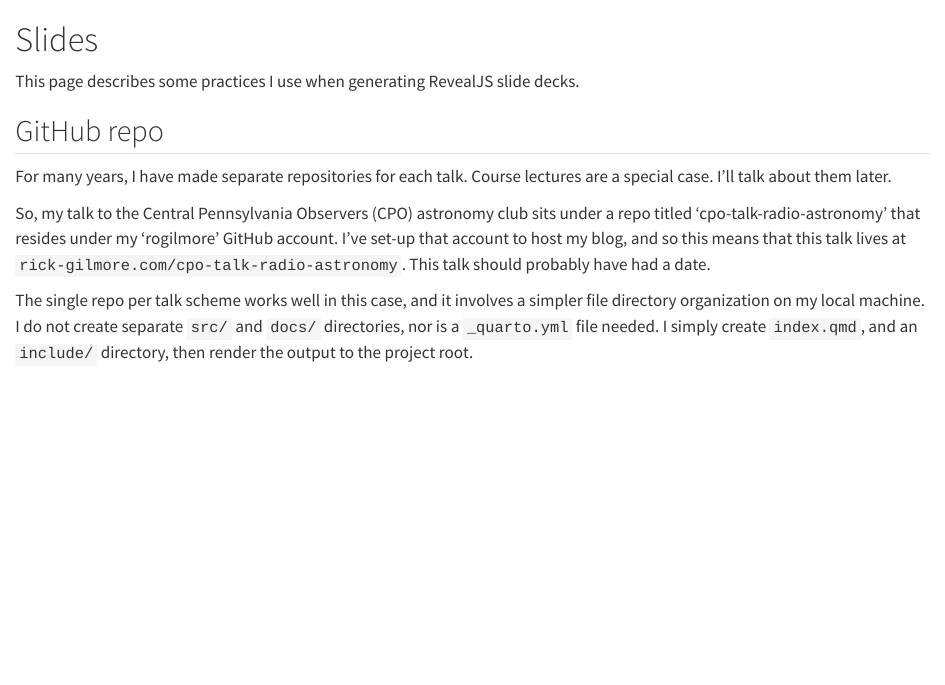
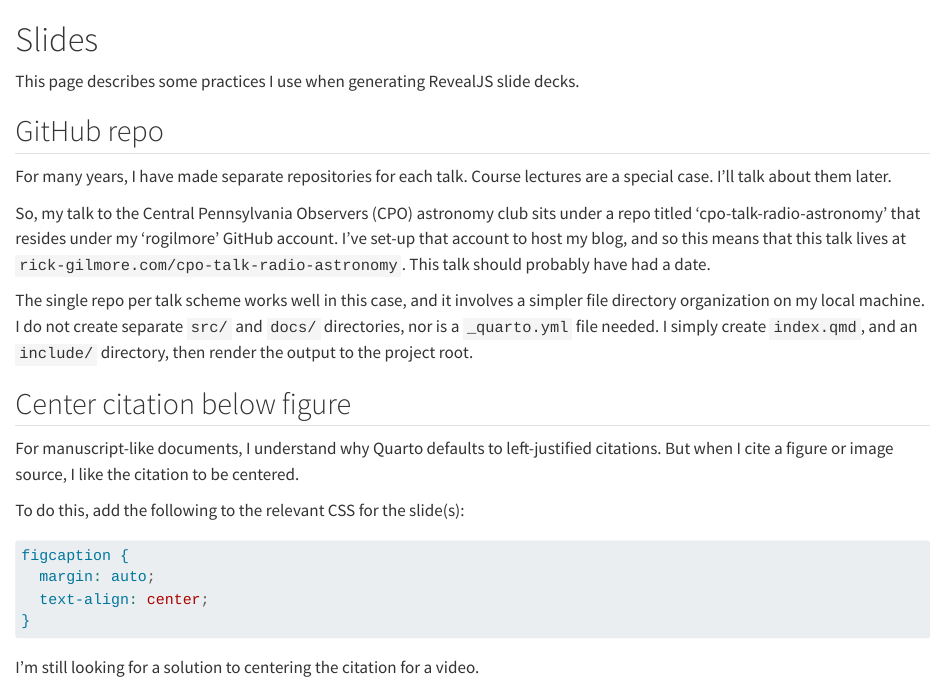
Before and after one commit to rogilmore/quarto-quirks, a Quarto document (src/slides.qmd): the page in a window 1100 px wide, from its top. Rendered offline with R 4.5, knitr and Pandoc in place of Quarto, with nearby package versions.

Commit message:
How to center citations in revealjs slides.

````diff
--- a/src/slides.qmd
+++ b/src/slides.qmd
@@ -21,3 +21,19 @@ I do not create separate `src/` and `docs/` directories, nor is a `_quarto.yml`
 file needed.
 I simply create `index.qmd`, and an `include/` directory, then render the output
 to the project root.
+
+## Center citation below figure
+
+For manuscript-like documents, I understand why Quarto defaults to left-justified citations.
+But when I cite a figure or image source, I like the citation to be centered.
+
+To do this, add the following to the relevant CSS for the slide(s):
+
+```css
+figcaption {
+  margin: auto;
+  text-align: center;
+}
+```
+
+I'm still looking for a solution to centering the citation for a video.
````
Also changed, not shown: docs/search.json, 10 other files.
